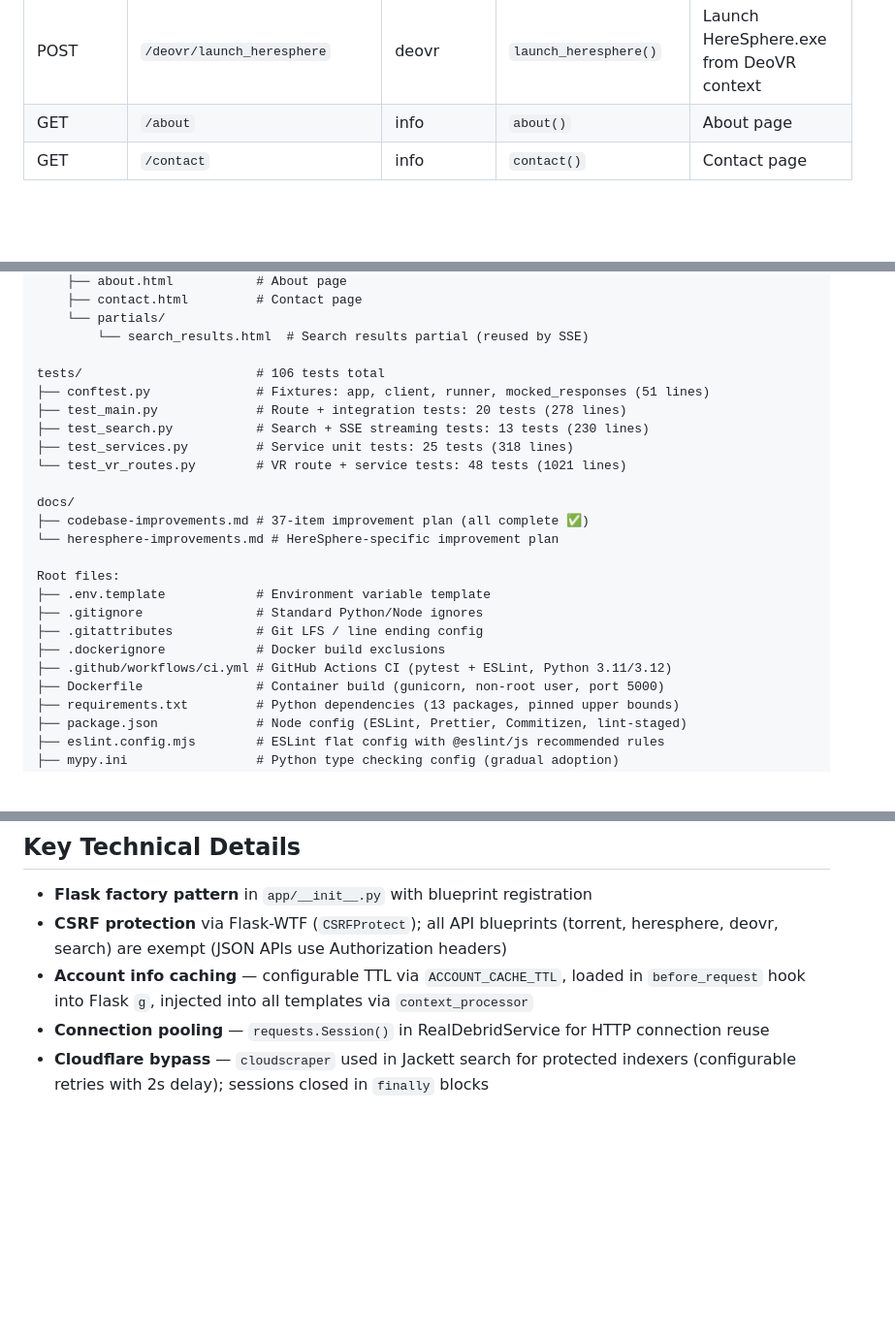
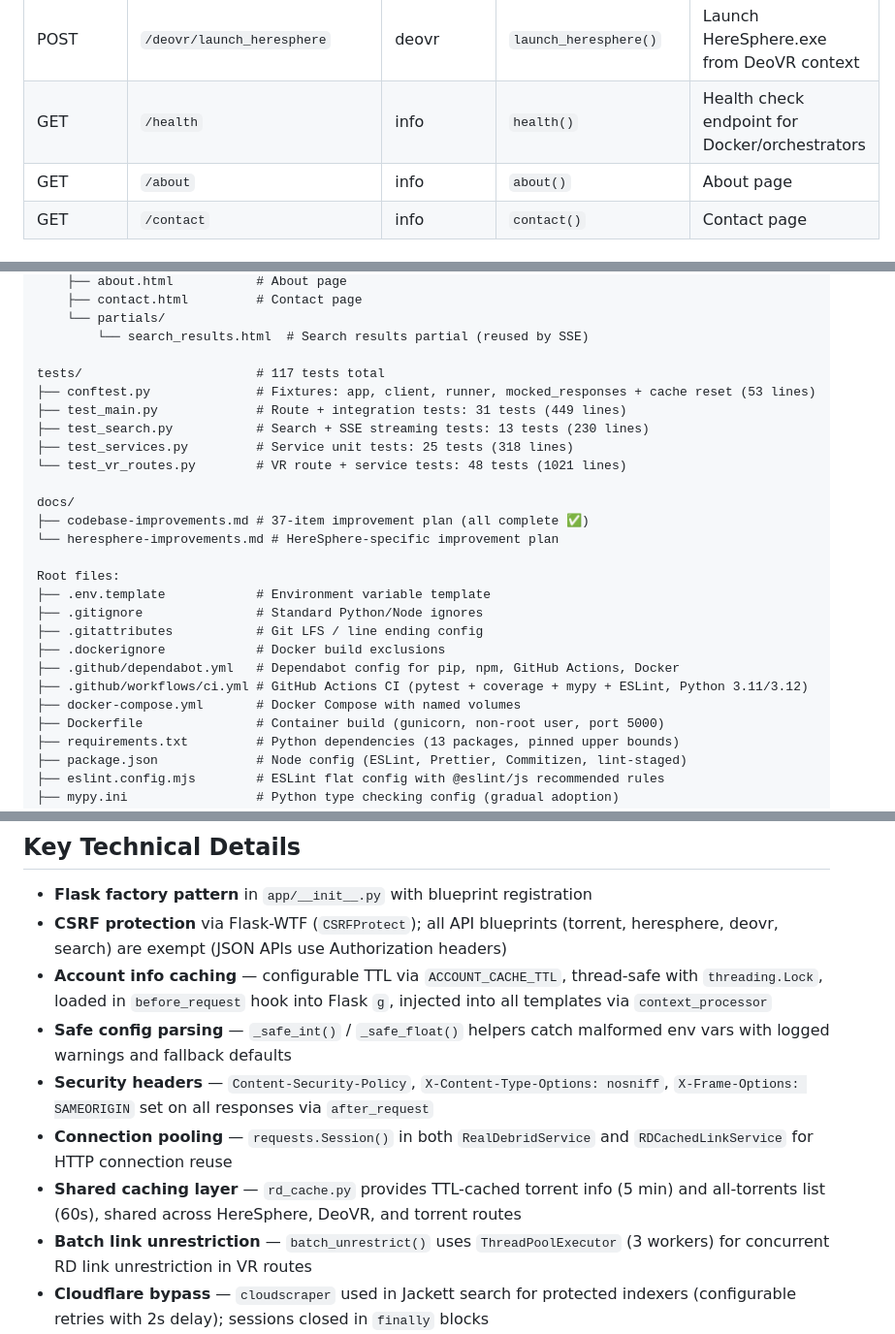
Before and after one commit to anhtdang92/Debrid_Scout, a Markdown page: CLAUDE.md, 3 parts joined by grey strips. Shown at 97% size. Rendered like a GitHub page; blank space fills up the shorter version.

```diff
--- a/CLAUDE.md
+++ b/CLAUDE.md
@@ -80,6 +82,7 @@ Streaming variant uses SSE (Server-Sent Events) via `search_and_get_links_stream
 | GET/POST | `/deovr/<id>` | deovr | `video_detail()` | DeoVR video detail with playable sources |
 | POST | `/deovr/event/<id>` | deovr | `event()` | Receive playback events (play/pause/close + position) |
 | POST | `/deovr/launch_heresphere` | deovr | `launch_heresphere()` | Launch HereSphere.exe from DeoVR context |
+| GET | `/health` | info | `health()` | Health check endpoint for Docker/orchestrators |
 | GET | `/about` | info | `about()` | About page |
 | GET | `/contact` | info | `contact()` | Contact page |
 
@@ -188,9 +200,9 @@ app/
     └── partials/
         └── search_results.html  # Search results partial (reused by SSE)
 
-tests/                       # 106 tests total
-├── conftest.py              # Fixtures: app, client, runner, mocked_responses (51 lines)
-├── test_main.py             # Route + integration tests: 20 tests (278 lines)
+tests/                       # 117 tests total
+├── conftest.py              # Fixtures: app, client, runner, mocked_responses + cache reset (53 lines)
+├── test_main.py             # Route + integration tests: 31 tests (449 lines)
 ├── test_search.py           # Search + SSE streaming tests: 13 tests (230 lines)
 ├── test_services.py         # Service unit tests: 25 tests (318 lines)
 └── test_vr_routes.py        # VR route + service tests: 48 tests (1021 lines)
@@ -204,7 +216,9 @@ Root files:
 ├── .gitignore               # Standard Python/Node ignores
 ├── .gitattributes           # Git LFS / line ending config
 ├── .dockerignore            # Docker build exclusions
-├── .github/workflows/ci.yml # GitHub Actions CI (pytest + ESLint, Python 3.11/3.12)
+├── .github/dependabot.yml   # Dependabot config for pip, npm, GitHub Actions, Docker
+├── .github/workflows/ci.yml # GitHub Actions CI (pytest + coverage + mypy + ESLint, Python 3.11/3.12)
+├── docker-compose.yml       # Docker Compose with named volumes
 ├── Dockerfile               # Container build (gunicorn, non-root user, port 5000)
 ├── requirements.txt         # Python dependencies (13 packages, pinned upper bounds)
 ├── package.json             # Node config (ESLint, Prettier, Commitizen, lint-staged)
@@ -221,8 +235,12 @@ Root files:
 
 - **Flask factory pattern** in `app/__init__.py` with blueprint registration
 - **CSRF protection** via Flask-WTF (`CSRFProtect`); all API blueprints (torrent, heresphere, deovr, search) are exempt (JSON APIs use Authorization headers)
-- **Account info caching** — configurable TTL via `ACCOUNT_CACHE_TTL`, loaded in `before_request` hook into Flask `g`, injected into all templates via `context_processor`
-- **Connection pooling** — `requests.Session()` in RealDebridService for HTTP connection reuse
+- **Account info caching** — configurable TTL via `ACCOUNT_CACHE_TTL`, thread-safe with `threading.Lock`, loaded in `before_request` hook into Flask `g`, injected into all templates via `context_processor`
+- **Safe config parsing** — `_safe_int()` / `_safe_float()` helpers catch malformed env vars with logged warnings and fallback defaults
+- **Security headers** — `Content-Security-Policy`, `X-Content-Type-Options: nosniff`, `X-Frame-Options: SAMEORIGIN` set on all responses via `after_request`
+- **Connection pooling** — `requests.Session()` in both `RealDebridService` and `RDCachedLinkService` for HTTP connection reuse
+- **Shared caching layer** — `rd_cache.py` provides TTL-cached torrent info (5 min) and all-torrents list (60s), shared across HereSphere, DeoVR, and torrent routes
+- **Batch link unrestriction** — `batch_unrestrict()` uses `ThreadPoolExecutor` (3 workers) for concurrent RD link unrestriction in VR routes
 - **Cloudflare bypass** — `cloudscraper` used in Jackett search for protected indexers (configurable retries with 2s delay); sessions closed in `finally` blocks
 - **Rate limiting** — configurable delay between Real-Debrid API calls (`_rate_limit()`) with Retry-After header support for 429 responses
 - **Torrent file parsing** — `bencodepy` (optional) decodes .torrent files, SHA1-hashes the `info` dict to extract infohashes; graceful fallback if not installed
```
Also changed, not shown: other parts of CLAUDE.md (+39 -23 lines).
